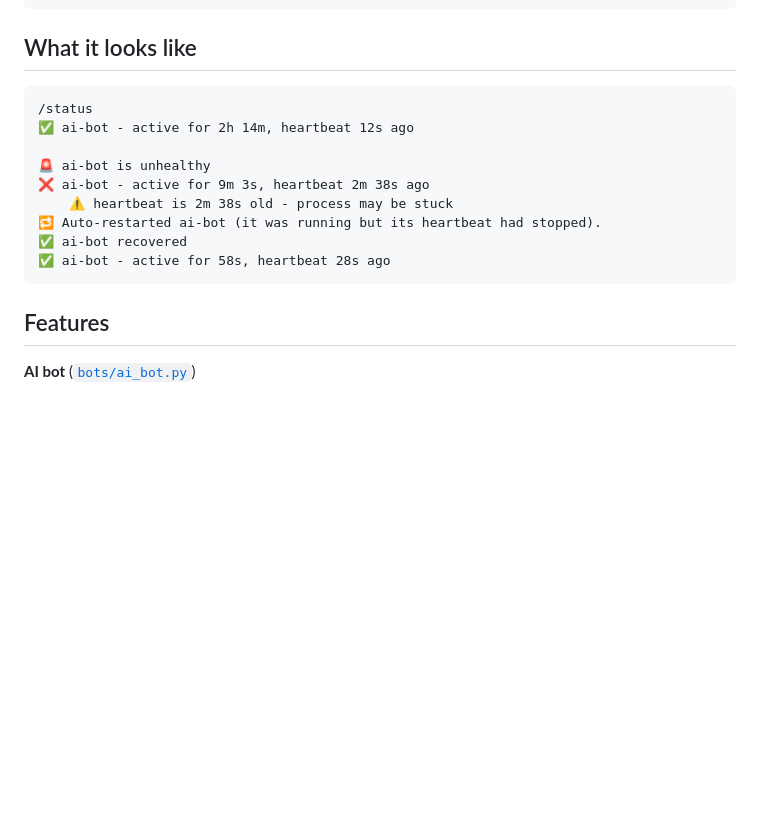
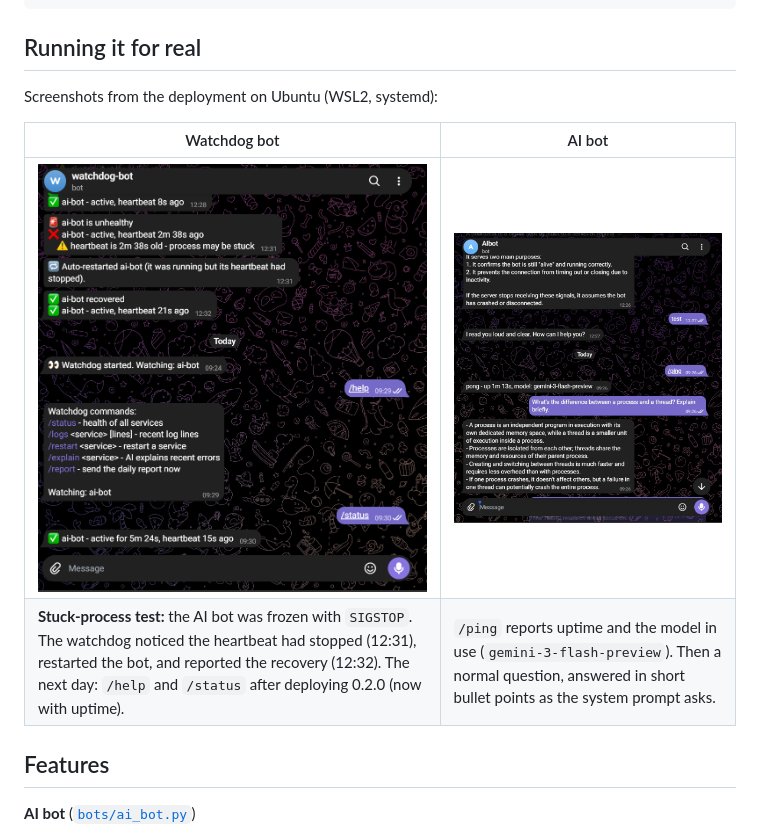
Before and after one commit to Alifalisda/ai-bot-watchdog, a Markdown page: README.md, the part around the change. Rendered like a GitHub page; pictures changed too: docs/screenshots/ai-bot.png (added), docs/screenshots/watchdog-bot.png (added); blank space fills up the shorter version.

Commit message:
Add screenshots of both bots running on systemd
Real screenshots from the WSL2 Ubuntu deployment: the watchdog detecting a
process frozen with SIGSTOP, auto-restarting it and reporting recovery,
plus /status after the 0.2.0 deploy; the AI bot answering /ping and a
question. They replace the hand-written example output in the README.

Co-Authored-By: Claude Opus 5.5 <noreply@anthropic.com>

````diff
--- a/README.md
+++ b/README.md
@@ -26,19 +26,14 @@ retries and rate limits, structured logs, least-privilege restarts, a runbook, a
                                           └────────────────────────────────────────┘
 ```
 
-## What it looks like
+## Running it for real
 
-```
-/status
-✅ ai-bot - active for 2h 14m, heartbeat 12s ago
+Screenshots from the deployment on Ubuntu (WSL2, systemd):
 
-🚨 ai-bot is unhealthy
-❌ ai-bot - active for 9m 3s, heartbeat 2m 38s ago
-    ⚠️ heartbeat is 2m 38s old - process may be stuck
-🔁 Auto-restarted ai-bot (it was running but its heartbeat had stopped).
-✅ ai-bot recovered
-✅ ai-bot - active for 58s, heartbeat 28s ago
-```
+| Watchdog bot | AI bot |
+|---|---|
+| <img src="docs/screenshots/watchdog-bot.png" alt="Watchdog bot detecting a frozen ai-bot, auto-restarting it, then /help and /status" width="420"> | <img src="docs/screenshots/ai-bot.png" alt="AI bot answering /ping and a question" width="420"> |
+| **Stuck-process test:** the AI bot was frozen with `SIGSTOP`. The watchdog noticed the heartbeat had stopped (12:31), restarted the bot, and reported the recovery (12:32). The next day: `/help` and `/status` after deploying 0.2.0 (now with uptime). | `/ping` reports uptime and the model in use (`gemini-3-flash-preview`). Then a normal question, answered in short bullet points as the system prompt asks. |
 
 ## Features
 
````
